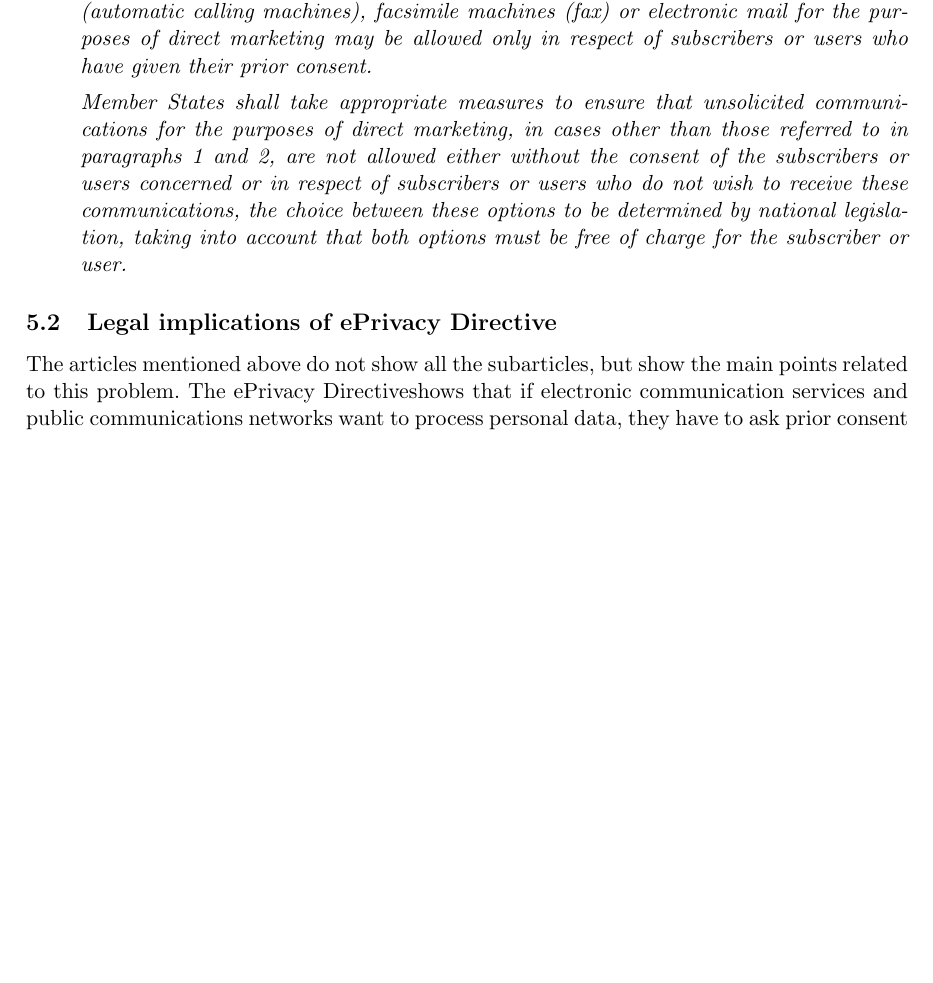
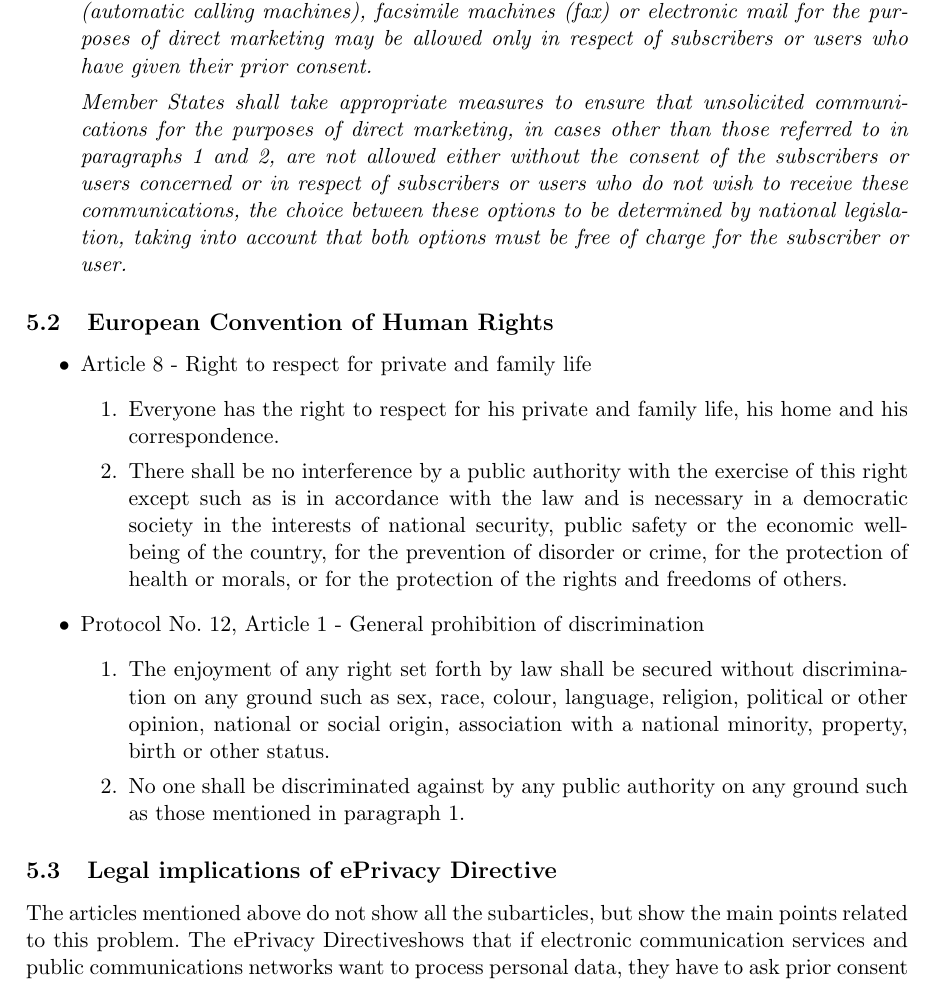
Before and after one commit to ToasterNL/Law_in_Cyberspace_Group_Assignment, a LaTeX problem sheet (assignment2.tex): part of page 4 of 4 before the commit and part of page 4 of 5 after it, cut so that both start at the same text, the shorter picture padded with empty space. Compiled offline with pdfLaTeX.

Commit message:
possibly interesting human rights articles added

```diff
--- a/assignment2.tex
+++ b/assignment2.tex
@@ -131,6 +131,20 @@ Out of the \ePD we use the following articles:
 
 \end{itemize}
 
+\subsection{European Convention of Human Rights}
+\begin{itemize}
+	\item Article 8 - Right to respect for private and family life
+		\begin{itemize}
+			\item [1.] Everyone has the right to respect for his private and family life, his home and his correspondence.
+			\item [2.] There shall be no interference by a public authority with the exercise of this right except such as is in accordance with the law and is necessary in a democratic society in the interests of national security, public safety or the economic well-being of the country, for the prevention of disorder or crime, for the protection of health or morals, or for the protection of the rights and freedoms of others.
+		\end{itemize}
+	\item Protocol No. 12, Article 1 - General prohibition of discrimination
+		\begin{itemize}
+			\item [1.] The enjoyment of any right set forth by law shall be secured without discrimination on any ground such as sex, race, colour, language, religion, political or other opinion, national or social origin, association with a national minority, property, birth or other status.
+			\item [2.] No one shall be discriminated against by any public authority on any ground such as those mentioned in paragraph 1.
+		\end{itemize}
+\end{itemize}
+
 
 \subsection{Legal implications of \ePD}
 
```
